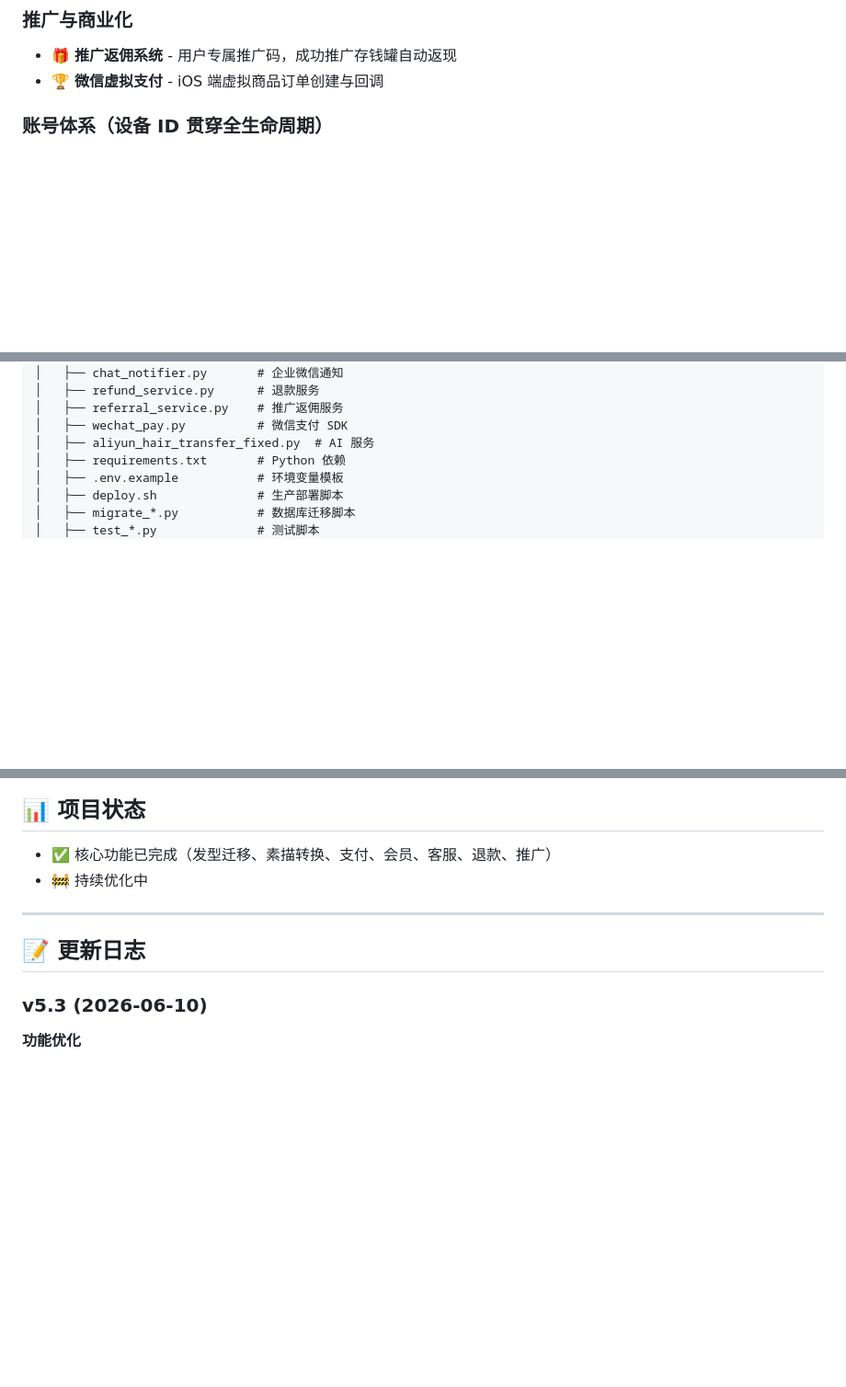
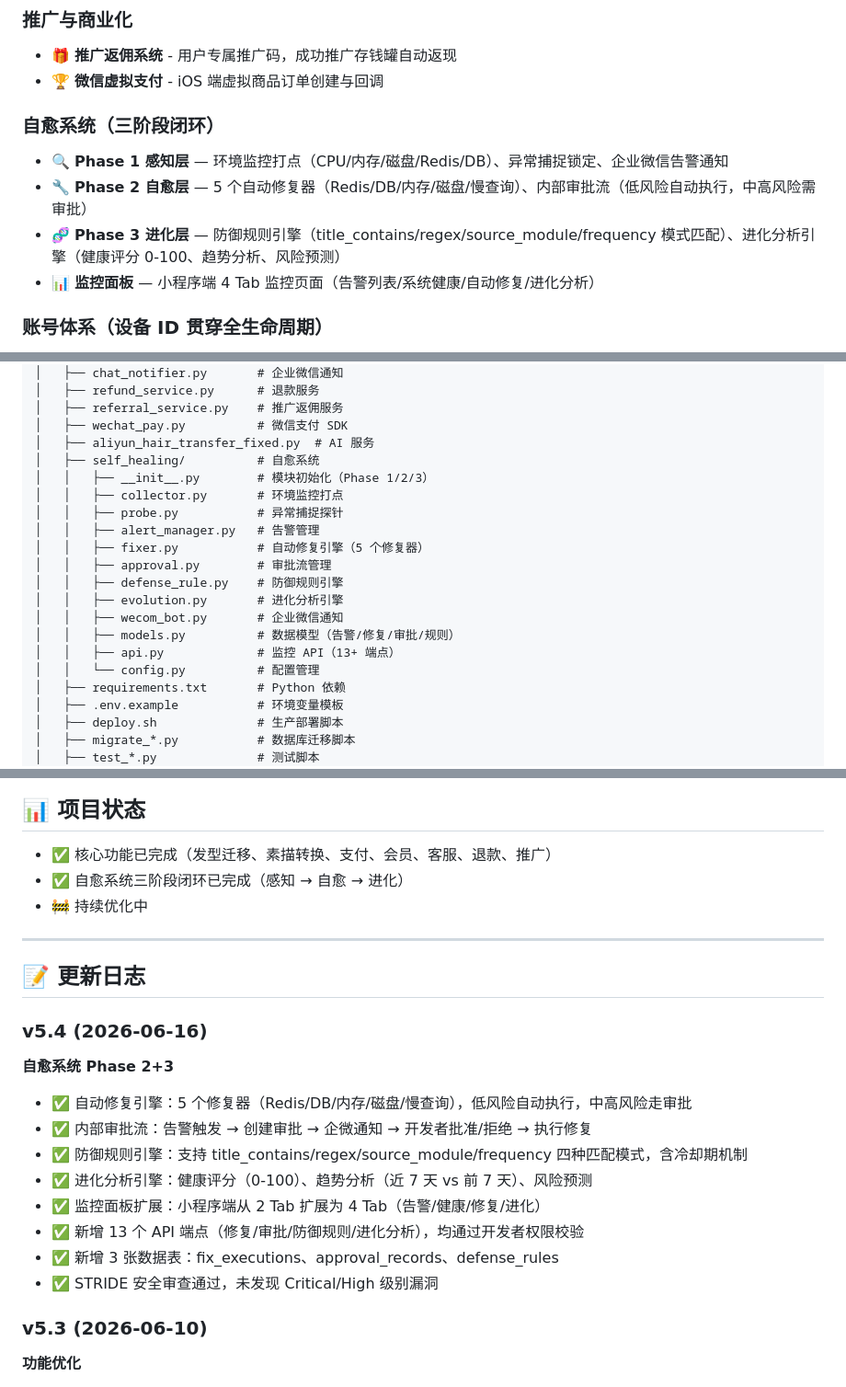
Before and after one commit to xingzhuangtang/hairstyle-transfer-minprogram, a Markdown page: README.md, 3 parts joined by grey strips. Shown at 92% size. GitHub-like rendering; blank space fills up the shorter version.

Commit message:
docs: 更新 README 补充自愈系统 Phase 2+3 说明
- 新增自愈系统三阶段闭环功能描述
- 更新项目结构（self_healing 目录 + monitor 页面）
- 补充安全审查记录（Phase 2+3 STRIDE 分析）
- 添加 v5.4 更新日志

```diff
--- a/README.md
+++ b/README.md
@@ -44,6 +44,13 @@
 
 - 🎁 **推广返佣系统** - 用户专属推广码，成功推广存钱罐自动返现
 - 🏆 **微信虚拟支付** - iOS 端虚拟商品订单创建与回调
+
+### 自愈系统（三阶段闭环）
+
+- 🔍 **Phase 1 感知层** — 环境监控打点（CPU/内存/磁盘/Redis/DB）、异常捕捉锁定、企业微信告警通知
+- 🔧 **Phase 2 自愈层** — 5 个自动修复器（Redis/DB/内存/磁盘/慢查询）、内部审批流（低风险自动执行，中高风险需审批）
+- 🧬 **Phase 3 进化层** — 防御规则引擎（title_contains/regex/source_module/frequency 模式匹配）、进化分析引擎（健康评分 0-100、趋势分析、风险预测）
+- 📊 **监控面板** — 小程序端 4 Tab 监控页面（告警列表/系统健康/自动修复/进化分析）
 
 ### 账号体系（设备 ID 贯穿全生命周期）
 
@@ -173,6 +180,19 @@ hairstyle-transfer-minprogram/
 │   ├── referral_service.py    # 推广返佣服务
 │   ├── wechat_pay.py          # 微信支付 SDK
 │   ├── aliyun_hair_transfer_fixed.py  # AI 服务
+│   ├── self_healing/          # 自愈系统
+│   │   ├── __init__.py        # 模块初始化（Phase 1/2/3）
+│   │   ├── collector.py       # 环境监控打点
+│   │   ├── probe.py           # 异常捕捉探针
+│   │   ├── alert_manager.py   # 告警管理
+│   │   ├── fixer.py           # 自动修复引擎（5 个修复器）
+│   │   ├── approval.py        # 审批流管理
+│   │   ├── defense_rule.py    # 防御规则引擎
+│   │   ├── evolution.py       # 进化分析引擎
+│   │   ├── wecom_bot.py       # 企业微信通知
+│   │   ├── models.py          # 数据模型（告警/修复/审批/规则）
+│   │   ├── api.py             # 监控 API（13+ 端点）
+│   │   └── config.py          # 配置管理
 │   ├── requirements.txt       # Python 依赖
 │   ├── .env.example           # 环境变量模板
 │   ├── deploy.sh              # 生产部署脚本
@@ -356,11 +380,24 @@ MIT License
 ## 📊 项目状态
 
 - ✅ 核心功能已完成（发型迁移、素描转换、支付、会员、客服、退款、推广）
+- ✅ 自愈系统三阶段闭环已完成（感知 → 自愈 → 进化）
 - 🚧 持续优化中
 
 ---
 
 ## 📝 更新日志
+
+### v5.4 (2026-06-16)
+
+**自愈系统 Phase 2+3**
+- ✅ 自动修复引擎：5 个修复器（Redis/DB/内存/磁盘/慢查询），低风险自动执行，中高风险走审批
+- ✅ 内部审批流：告警触发 → 创建审批 → 企微通知 → 开发者批准/拒绝 → 执行修复
+- ✅ 防御规则引擎：支持 title_contains/regex/source_module/frequency 四种匹配模式，含冷却期机制
+- ✅ 进化分析引擎：健康评分（0-100）、趋势分析（近 7 天 vs 前 7 天）、风险预测
+- ✅ 监控面板扩展：小程序端从 2 Tab 扩展为 4 Tab（告警/健康/修复/进化）
+- ✅ 新增 13 个 API 端点（修复/审批/防御规则/进化分析），均通过开发者权限校验
+- ✅ 新增 3 张数据表：fix_executions、approval_records、defense_rules
+- ✅ STRIDE 安全审查通过，未发现 Critical/High 级别漏洞
 
 ### v5.3 (2026-06-10)
 
```
Also changed, not shown: other parts of README.md (+6 -2 lines).
